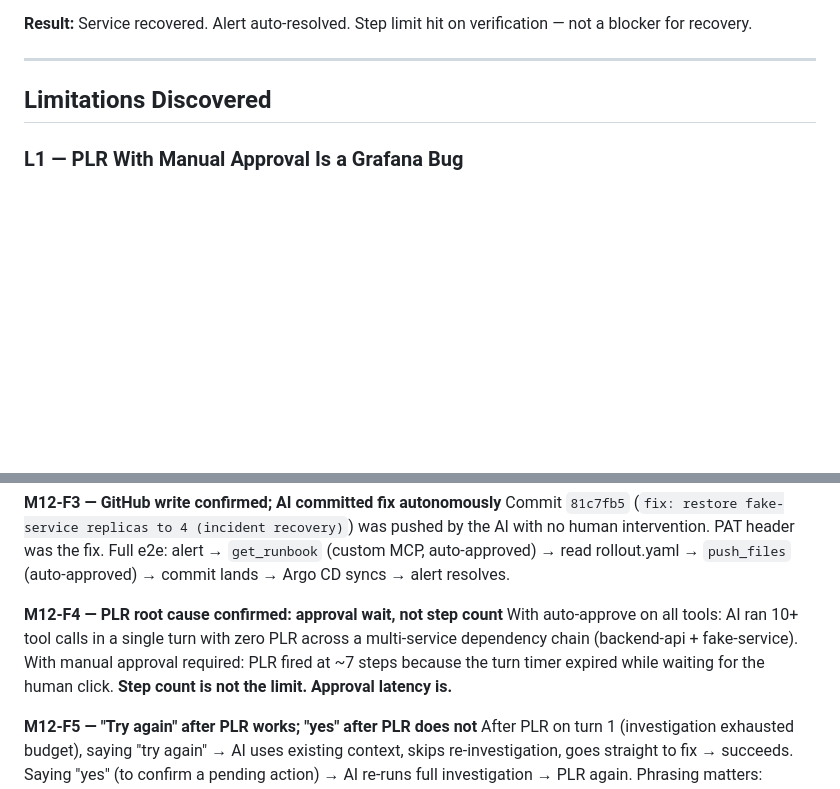
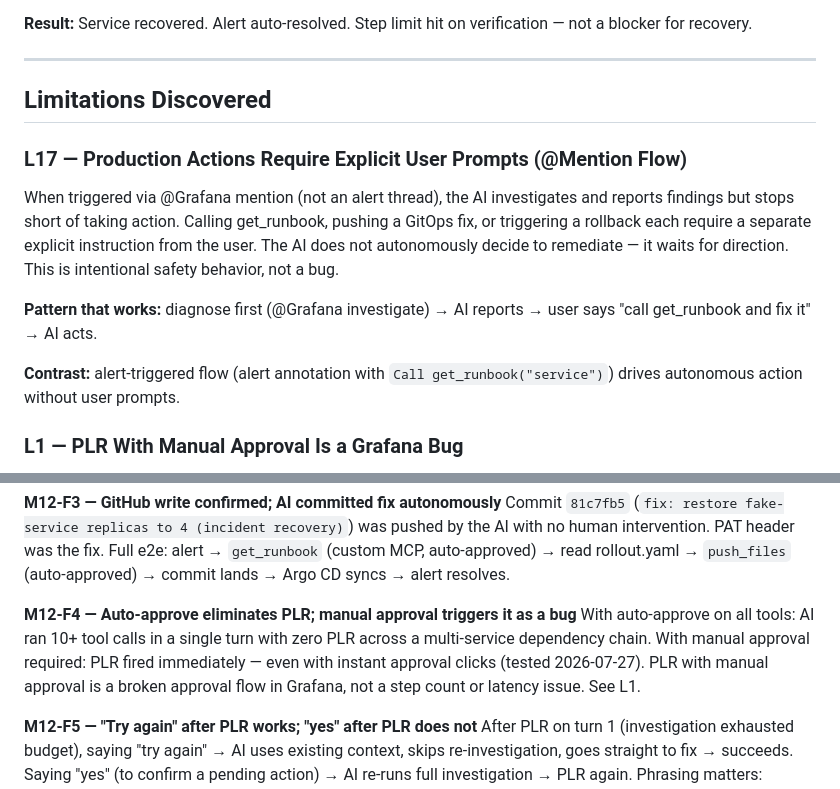
Before and after one commit to nour-sb/sandbox-gitops, a Markdown page: MILESTONES.md, 2 parts joined by grey strips. GitHub-like rendering; blank space fills up the shorter version.

```diff
--- a/MILESTONES.md
+++ b/MILESTONES.md
@@ -106,6 +106,13 @@ Conversation triggered on thread `1784735397.939839`. Tunnel started fresh with
 ---
 
 ## Limitations Discovered
+
+### L17 — Production Actions Require Explicit User Prompts (@Mention Flow)
+When triggered via @Grafana mention (not an alert thread), the AI investigates and reports findings but stops short of taking action. Calling get_runbook, pushing a GitOps fix, or triggering a rollback each require a separate explicit instruction from the user. The AI does not autonomously decide to remediate — it waits for direction. This is intentional safety behavior, not a bug.
+
+**Pattern that works:** diagnose first (@Grafana investigate) → AI reports → user says "call get_runbook and fix it" → AI acts.
+
+**Contrast:** alert-triggered flow (alert annotation with `Call get_runbook("service")`) drives autonomous action without user prompts.
 
 ### L1 — PLR With Manual Approval Is a Grafana Bug
 Any tool requiring manual approval triggers "Processing Limit Reached" immediately — even when the user clicks approve within 2 seconds. Auto-approve eliminates PLR entirely for the same tool calls. This is broken behavior in the approval flow that Grafana needs to fix.
@@ -301,8 +308,8 @@ When description says `owner=nour-sb, repo=sandbox-gitops, path=runbooks/...`
 **M12-F3 — GitHub write confirmed; AI committed fix autonomously**
 Commit `81c7fb5` (`fix: restore fake-service replicas to 4 (incident recovery)`) was pushed by the AI with no human intervention. PAT header was the fix. Full e2e: alert → `get_runbook` (custom MCP, auto-approved) → read rollout.yaml → `push_files` (auto-approved) → commit lands → Argo CD syncs → alert resolves.
 
-**M12-F4 — PLR root cause confirmed: approval wait, not step count**
-With auto-approve on all tools: AI ran 10+ tool calls in a single turn with zero PLR across a multi-service dependency chain (backend-api + fake-service). With manual approval required: PLR fired at ~7 steps because the turn timer expired while waiting for the human click. **Step count is not the limit. Approval latency is.**
+**M12-F4 — Auto-approve eliminates PLR; manual approval triggers it as a bug**
+With auto-approve on all tools: AI ran 10+ tool calls in a single turn with zero PLR across a multi-service dependency chain. With manual approval required: PLR fired immediately — even with instant approval clicks (tested 2026-07-27). PLR with manual approval is a broken approval flow in Grafana, not a step count or latency issue. See L1.
 
 **M12-F5 — "Try again" after PLR works; "yes" after PLR does not**
 After PLR on turn 1 (investigation exhausted budget), saying "try again" → AI uses existing context, skips re-investigation, goes straight to fix → succeeds. Saying "yes" (to confirm a pending action) → AI re-runs full investigation → PLR again. Phrasing matters: continuation ("try again") vs confirmation ("yes") produce different re-entry behaviors.
```
Also changed, not shown: other parts of MILESTONES.md (+32 -8 lines).
